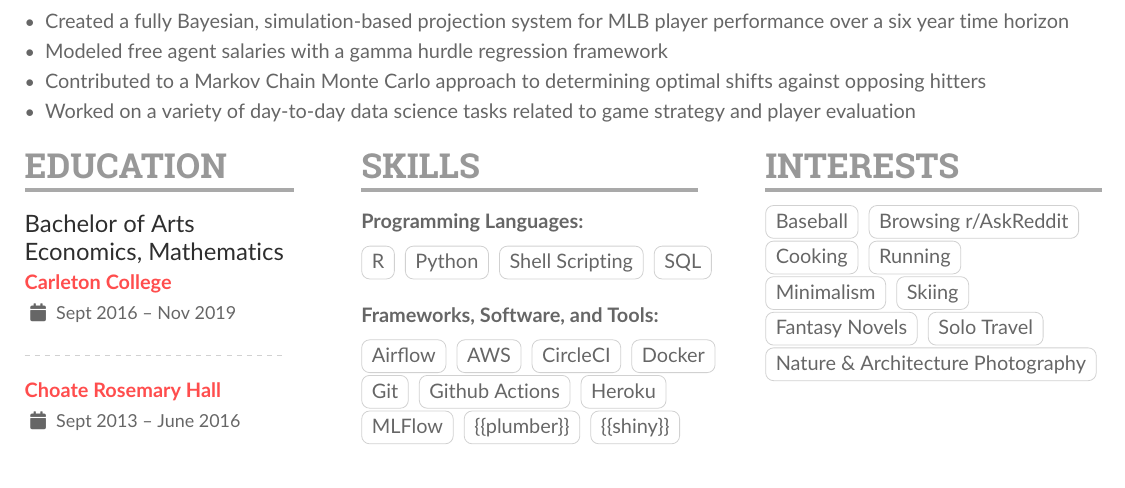
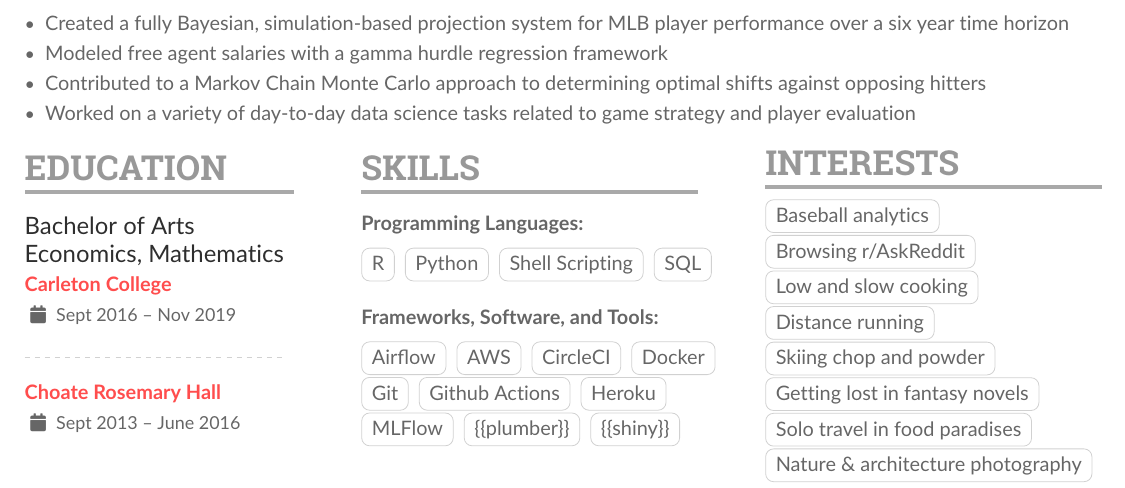
Before and after one commit to mrkaye97/mrkaye97.github.io, a LaTeX CV (resume/Matthew_Kaye_Resume.tex): part of the page, cut so that both start at the same text. The pictures show the PDF file resume/Matthew_Kaye_Resume.pdf that the author committed with the source.

Commit message:
one more interests update

```diff
--- a/resume/Matthew_Kaye_Resume.tex
+++ b/resume/Matthew_Kaye_Resume.tex
@@ -131,8 +127,11 @@
-		\cvtag{Minimalism}
-		\cvtag{Skiing}\\
-		\cvtag{Fantasy Novels}
-		\cvtag{Solo Travel}\\
-		\cvtag{Nature \& Architecture Photography}
+		\cvtag{Baseball analytics}\\
+		\cvtag{Browsing r/AskReddit}\\
+		\cvtag{Low and slow cooking}\\
+		\cvtag{Distance running}\\
+		\cvtag{Skiing chop and powder}\\
+		\cvtag{Getting lost in fantasy novels}\\
+		\cvtag{Solo travel in food paradises}\\
+		\cvtag{Nature \& architecture photography}
 
 		\end{paracol}
 \end{document}
```
Also changed, not shown: resume/Matthew_Kaye_Resume.pdf, resume/Matthew_Kaye_Resume.tex (4 more changed lines), 1 other file.
